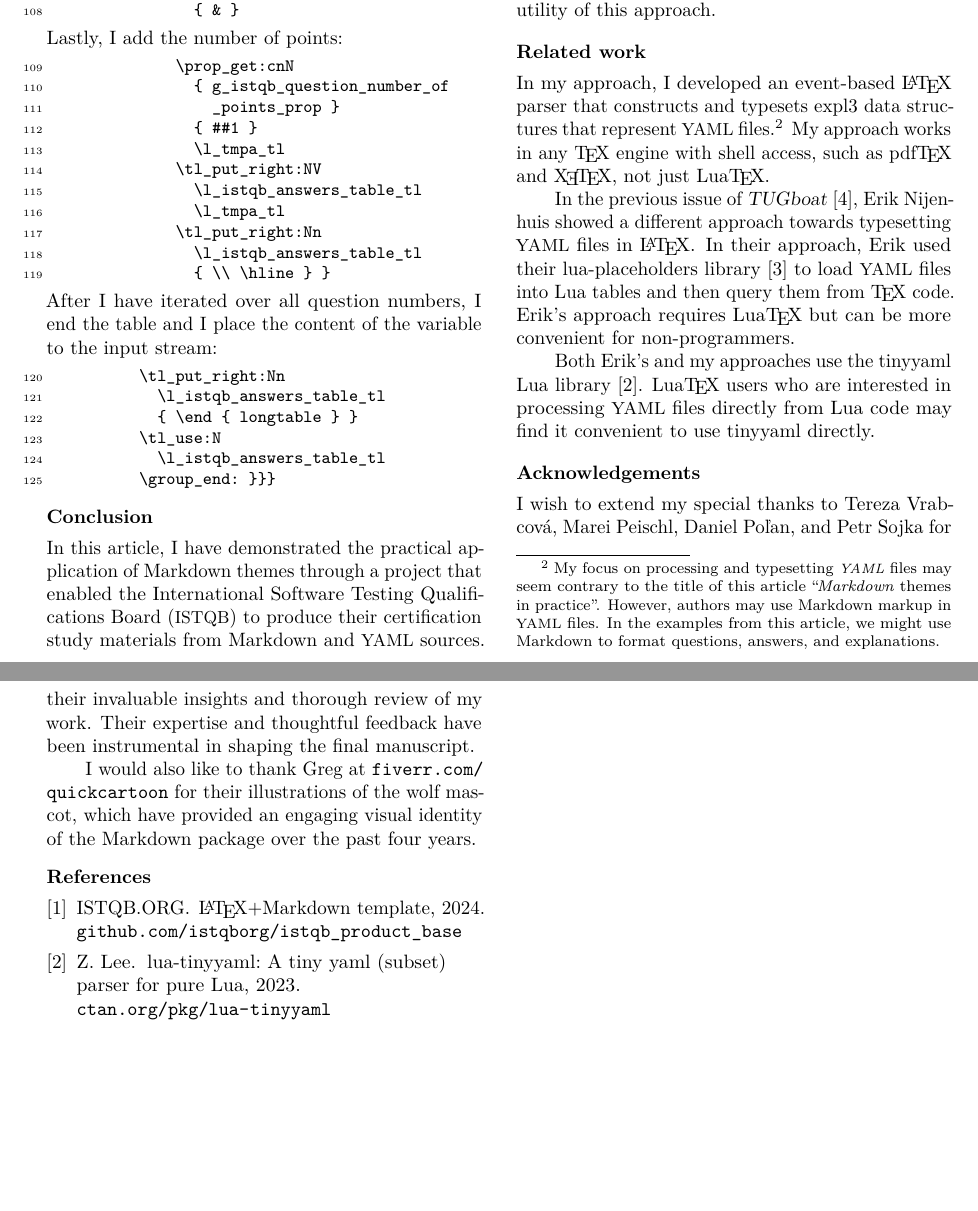
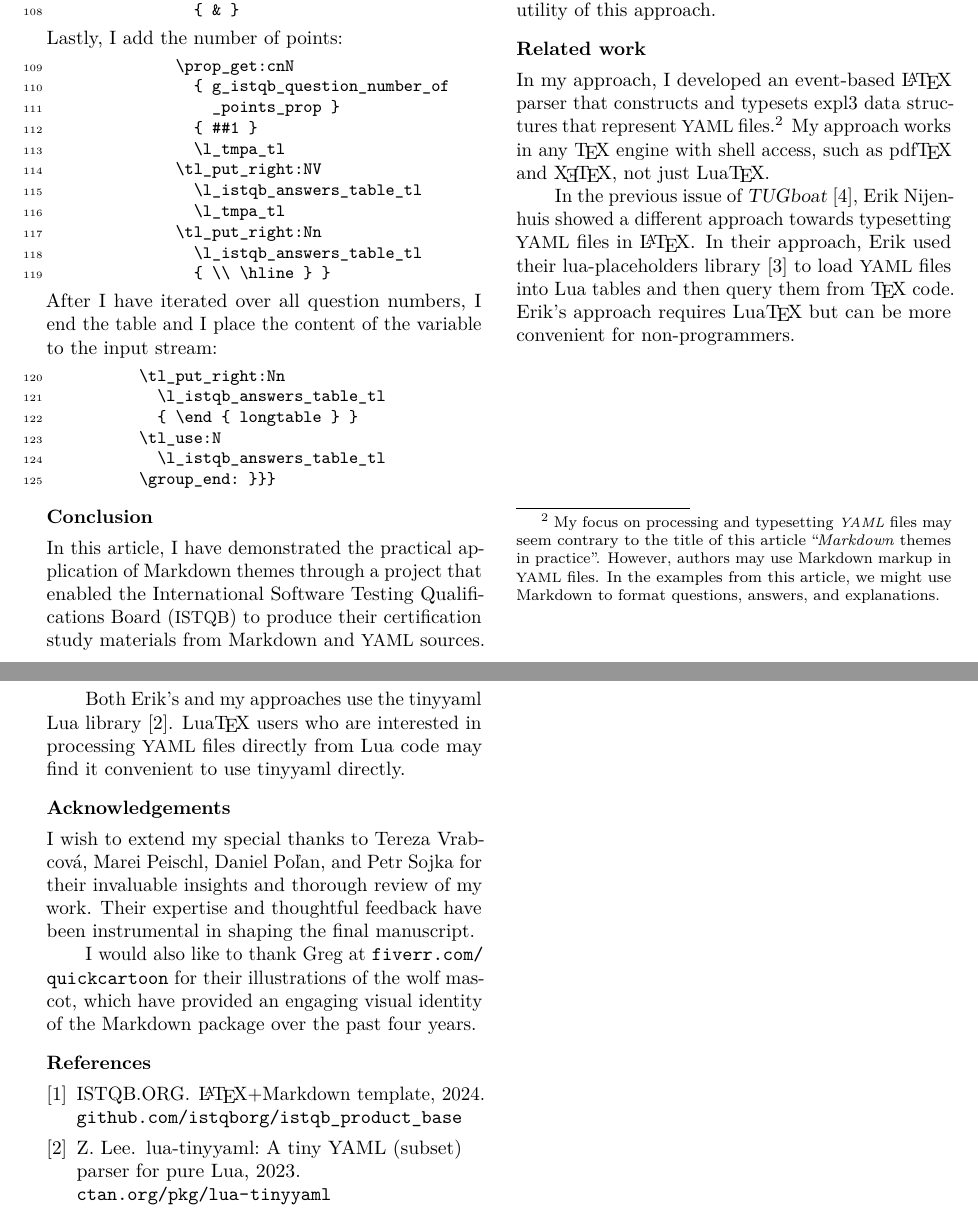
Before and after one commit to Witiko/markdown-themes-in-practice, a LaTeX document (tb140starynovotny-markdown-themes.ltx): two parts of pages 9 and 10 of 10, joined at a grey line, cut so that both start at the same text, the shorter picture padded with empty space. Compiled offline with pdfLaTeX.

Commit message:
Add changes by Karl Berry
Co-authored-by: Karl Berry <karl@freefriends.org>

```diff
--- a/tb140starynovotny-markdown-themes.ltx
+++ b/tb140starynovotny-markdown-themes.ltx
@@ -487,10 +487,12 @@ In my approach, I developed an event-based \LaTeX{} parser that constructs and t
 
 In the previous issue of \TUB~\cite{nijenhuis2024specifying}, Erik Nijenhuis showed a different approach towards typesetting \acro{YAML} files in \LaTeX. In their approach, Erik used their lua-placeholders library~\cite{nijenhuis2024lua} to load \acro{YAML} files into Lua tables and then query them from \TeX{} code. Erik's approach requires Lua\TeX{} but can be more convenient for non-programmers.
 
+\enlargethispage{-2pc}
+\newpage
 Both Erik's and my approaches use the tinyyaml Lua library~\cite{lee2023lua}. Lua\TeX{} users who are interested in processing \acro{YAML} files directly from Lua code may find it convenient to use tinyyaml directly.
 
 \section*{Acknowledgements}
-I wish to extend my special thanks to Tereza Vrabcová, Marei Peischl, Daniel Po\v{l}an, and Petr Sojka for their invaluable insights and thorough review of my work. Their expertise and thoughtful feedback have been instrumental in shaping the final manuscript.
+I wish to extend my special thanks to Tereza Vrabcov\'a, Marei Peischl, Daniel Po\v{l}an, and Petr Sojka for their invaluable insights and thorough review of my work. Their expertise and thoughtful feedback have been instrumental in shaping the final manuscript.
 
 I would also like to thank Greg at \url{https://fiverr.com/quickcartoon} for their illustrations of the wolf mascot, which have provided an engaging visual identity of the Markdown package over the past four years.
 
```
Also changed, not shown: tb140starynovotny-markdown-themes.bib (+1 -1 lines).
